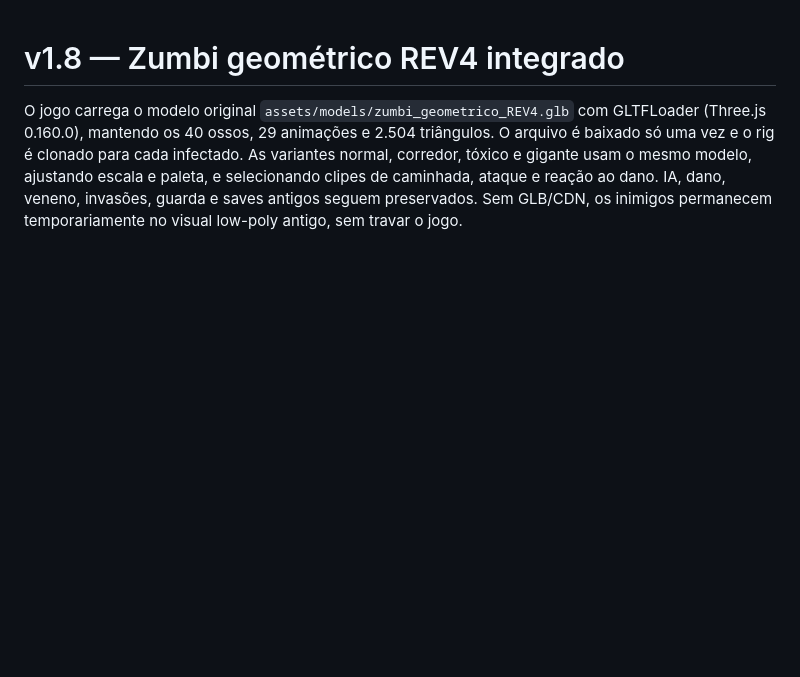
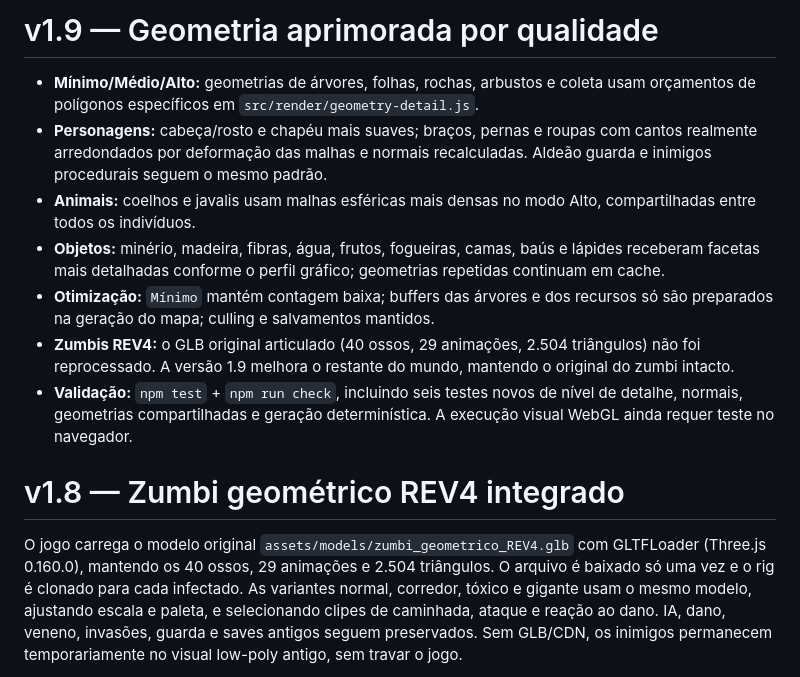
Before and after one commit to jogoiarexx-blip/Madruga-Survival, a Markdown page: README.md, the part around the change. Rendered like a GitHub page; blank space fills up the shorter version.

Commit message:
v1.9: integrar geometria aprimorada — README.md

```diff
--- a/README.md
+++ b/README.md
@@ -1,3 +1,13 @@
+# v1.9 — Geometria aprimorada por qualidade
+
+- **Mínimo/Médio/Alto:** geometrias de árvores, folhas, rochas, arbustos e coleta usam orçamentos de polígonos específicos em `src/render/geometry-detail.js`.
+- **Personagens:** cabeça/rosto e chapéu mais suaves; braços, pernas e roupas com cantos realmente arredondados por deformação das malhas e normais recalculadas. Aldeão guarda e inimigos procedurais seguem o mesmo padrão.
+- **Animais:** coelhos e javalis usam malhas esféricas mais densas no modo Alto, compartilhadas entre todos os indivíduos.
+- **Objetos:** minério, madeira, fibras, água, frutos, fogueiras, camas, baús e lápides receberam facetas mais detalhadas conforme o perfil gráfico; geometrias repetidas continuam em cache.
+- **Otimização:** `Mínimo` mantém contagem baixa; buffers das árvores e dos recursos só são preparados na geração do mapa; culling e salvamentos mantidos.
+- **Zumbis REV4:** o GLB original articulado (40 ossos, 29 animações, 2.504 triângulos) não foi reprocessado. A versão 1.9 melhora o restante do mundo, mantendo o original do zumbi intacto.
+- **Validação:** `npm test` + `npm run check`, incluindo seis testes novos de nível de detalhe, normais, geometrias compartilhadas e geração determinística. A execução visual WebGL ainda requer teste no navegador.
+
 # v1.8 — Zumbi geométrico REV4 integrado
 
 O jogo carrega o modelo original `assets/models/zumbi_geometrico_REV4.glb` com GLTFLoader (Three.js 0.160.0), mantendo os 40 ossos, 29 animações e 2.504 triângulos. O arquivo é baixado só uma vez e o rig é clonado para cada infectado. As variantes normal, corredor, tóxico e gigante usam o mesmo modelo, ajustando escala e paleta, e selecionando clipes de caminhada, ataque e reação ao dano. IA, dano, veneno, invasões, guarda e saves antigos seguem preservados. Sem GLB/CDN, os inimigos permanecem temporariamente no visual low-poly antigo, sem travar o jogo.
```
